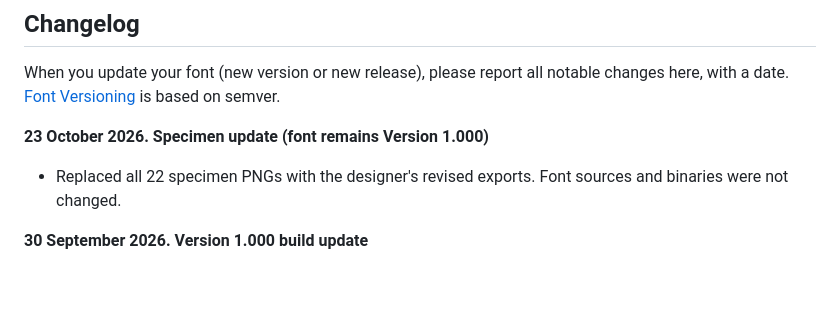
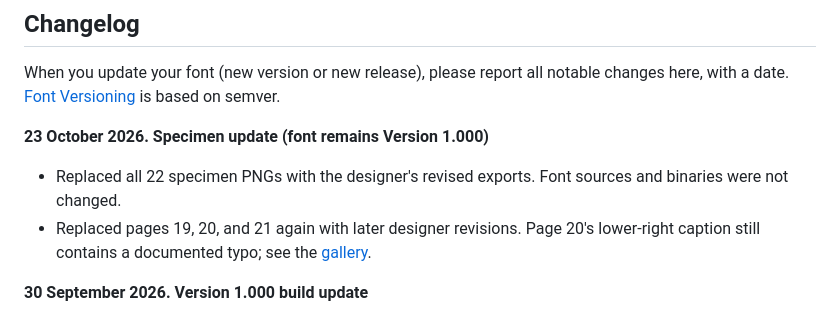
Before and after one commit to baturaykocatepe/Fluma-Font, a Markdown page: README.md, the part around the change. GitHub-like rendering; blank space fills up the shorter version.

Commit message:
Align readiness report with current specimens

```diff
--- a/README.md
+++ b/README.md
@@ -47,6 +47,7 @@ When you update your font (new version or new release), please report all notabl
 **23 October 2026. Specimen update (font remains Version 1.000)**
 
 - Replaced all 22 specimen PNGs with the designer's revised exports. Font sources and binaries were not changed.
+- Replaced pages 19, 20, and 21 again with later designer revisions. Page 20's lower-right caption still contains a documented typo; see the [gallery](documentation/SPECIMENS.md).
 
 **30 September 2026. Version 1.000 build update**
 
```
Also changed, not shown: documentation/TECHNICAL_READINESS-2026-09-30.md (+4 -4 lines).
